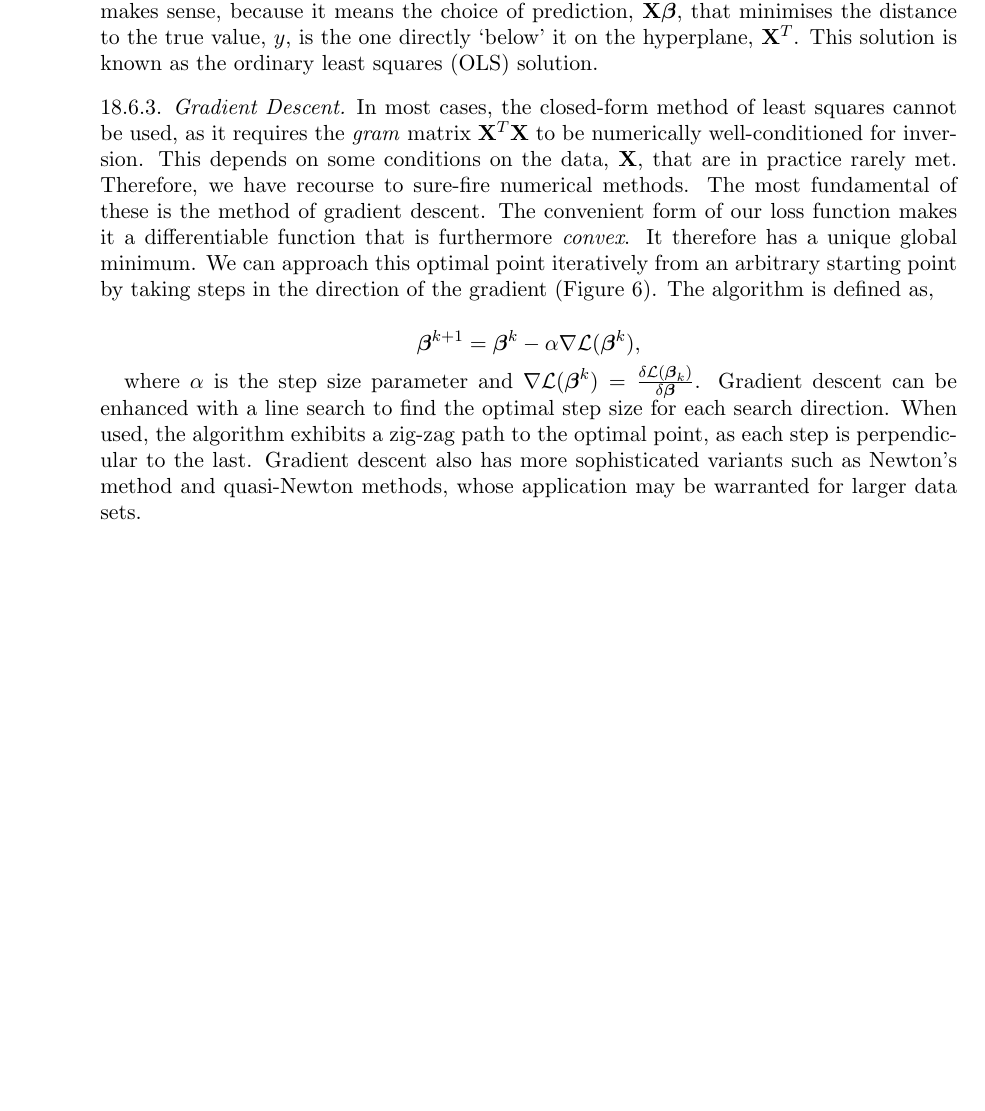
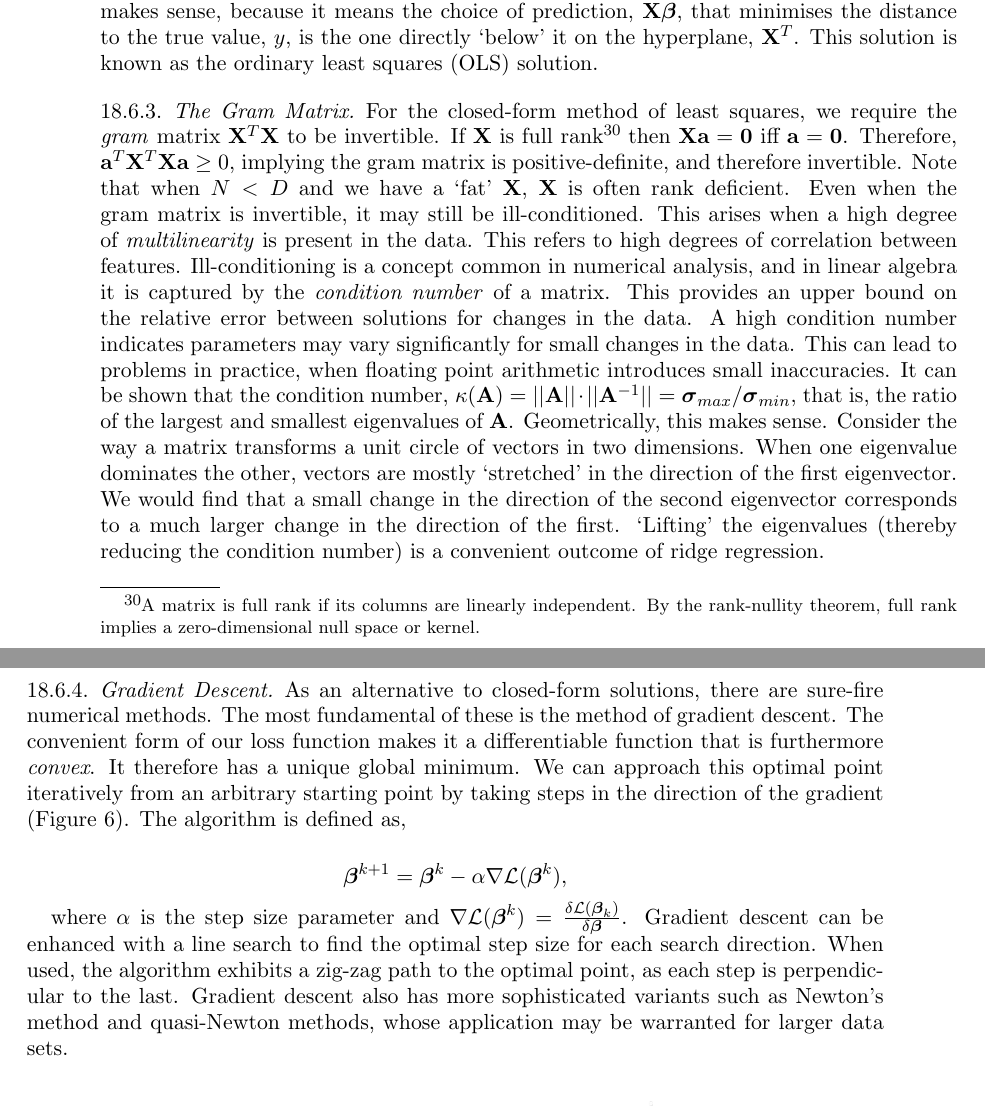
Before and after one commit to jcboyd/lastchancestats, a LaTeX paper (main.tex): part of page 66 of 87 before the commit and two parts of pages 66 and 67 of 88 after it, the two joined at a grey line, cut so that both start at the same text, the shorter picture padded with empty space. Compiled offline with pdfLaTeX.

Commit message:
first commit

```diff
--- a/main.tex
+++ b/main.tex
@@ -1951,9 +1951,13 @@ $$\boldsymbol\beta^* = (\mathbf{X}^T\mathbf{X})^{-1}\mathbf{X}^T\mathbf{y}.$$
 
 MLS also has a nice geometric interpretation. According to the normal equation, the error, $\mathbf{X}\boldsymbol\beta - \mathbf{y}$, is minimised when it is perpendicular to the hyperplane defined by $\mathbf{X}^T$. This makes sense, because it means the choice of prediction, $\mathbf{X}\boldsymbol\beta$, that minimises the distance to the true value, $y$, is the one directly `below' it on the hyperplane, $\mathbf{X}^T$. This solution is known as the ordinary least squares (OLS) solution.
 
+\subsubsection{The Gram Matrix}
+
+For the closed-form method of least squares, we require the \emph{gram} matrix $\mathbf{X}^T\mathbf{X}$ to be invertible. If $\mathbf{X}$ is full rank\footnote{A matrix is full rank if its columns are linearly independent. By the rank-nullity theorem, full rank implies a zero-dimensional null space or kernel.} then $\mathbf{X}\mathbf{a} = \mathbf{0}$ iff $\mathbf{a} = \mathbf{0}$. Therefore, $\mathbf{a}^T\mathbf{X}^T\mathbf{X}\mathbf{a} \geq 0$, implying the gram matrix is positive-definite, and therefore invertible. Note that when $N < D$ and we have a `fat' $\mathbf{X}$, $\mathbf{X}$ is often rank deficient. Even when the gram matrix is invertible, it may still be ill-conditioned. This arises when a high degree of \emph{multilinearity} is present in the data. This refers to high degrees of correlation between features. Ill-conditioning is a concept common in numerical analysis, and in linear algebra it is captured by the \emph{condition number} of a matrix. This provides an upper bound on the relative error between solutions for changes in the data. A high condition number indicates parameters may vary significantly for small changes in the data. This can lead to problems in practice, when floating point arithmetic introduces small inaccuracies. It can be shown that the condition number, $\kappa({\mathbf{A}}) = ||\mathbf{A}||\cdot||\mathbf{A}^{-1}|| = \boldsymbol\sigma_{max}/\boldsymbol\sigma_{min}$, that is, the ratio of the largest and smallest eigenvalues of $\mathbf{A}$. Geometrically, this makes sense. Consider the way a matrix transforms a unit circle of vectors in two dimensions. When one eigenvalue dominates the other, vectors are mostly `stretched' in the direction of the first eigenvector. We would find that a small change in the direction of the second eigenvector corresponds to a much larger change in the direction of the first. `Lifting' the eigenvalues (thereby reducing the condition number) is a convenient outcome of ridge regression.
+
 \subsubsection{Gradient Descent}
 
-In most cases, the closed-form method of least squares cannot be used, as it requires the \emph{gram} matrix $\mathbf{X}^T\mathbf{X}$ to be numerically well-conditioned for inversion. This depends on some conditions on the data, $\mathbf{X}$, that are in practice rarely met. Therefore, we have recourse to sure-fire numerical methods. The most fundamental of these is the method of gradient descent. The convenient form of our loss function makes it a differentiable function that is furthermore \emph{convex}. It therefore has a unique global minimum. We can approach this optimal point iteratively from an arbitrary starting point by taking steps in the direction of the gradient (Figure \ref{fig:gradientdescent}). The algorithm is defined as,
+As an alternative to closed-form solutions, there are sure-fire numerical methods. The most fundamental of these is the method of gradient descent. The convenient form of our loss function makes it a differentiable function that is furthermore \emph{convex}. It therefore has a unique global minimum. We can approach this optimal point iteratively from an arbitrary starting point by taking steps in the direction of the gradient (Figure \ref{fig:gradientdescent}). The algorithm is defined as,
 
 $$\boldsymbol\beta^{k+1} = \boldsymbol\beta^{k} - \alpha \nabla\mathcal{L}(\boldsymbol\beta^k),$$
 
```
